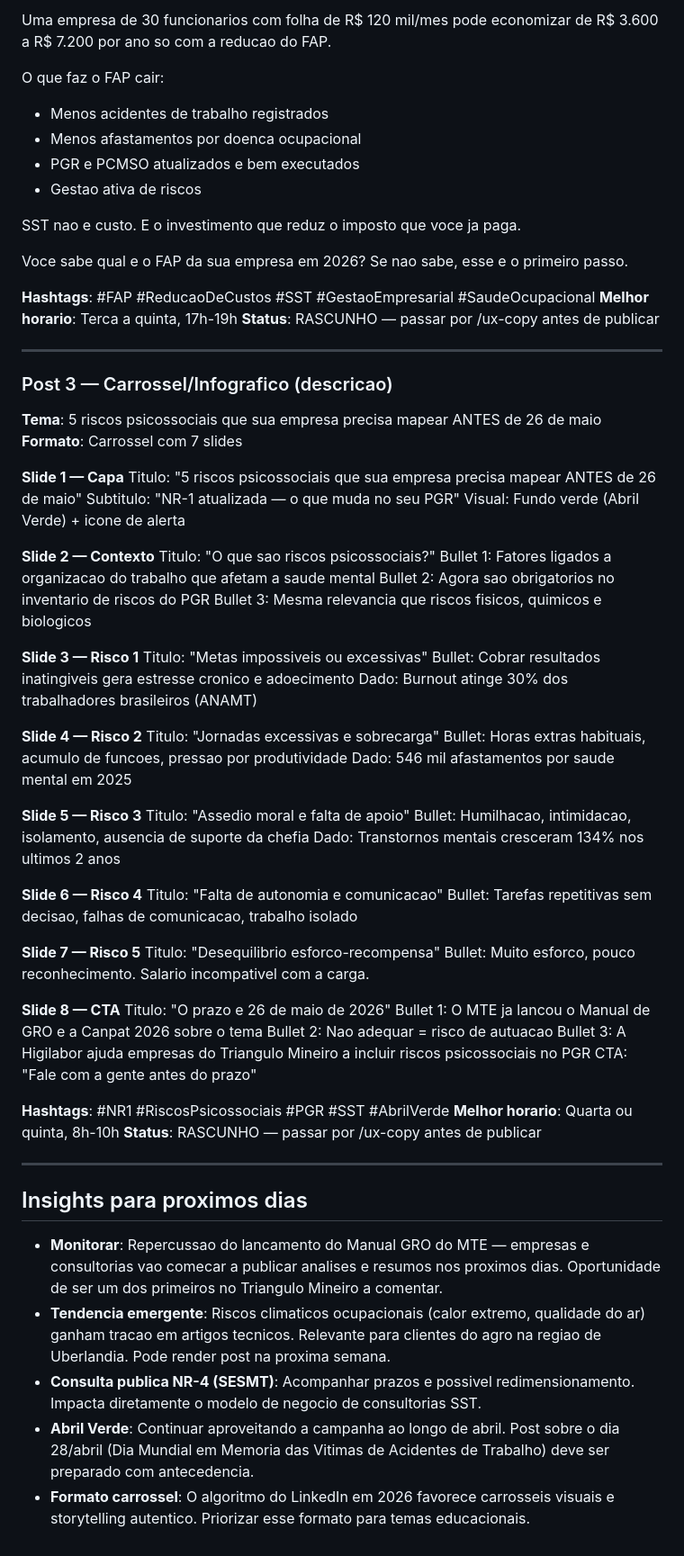
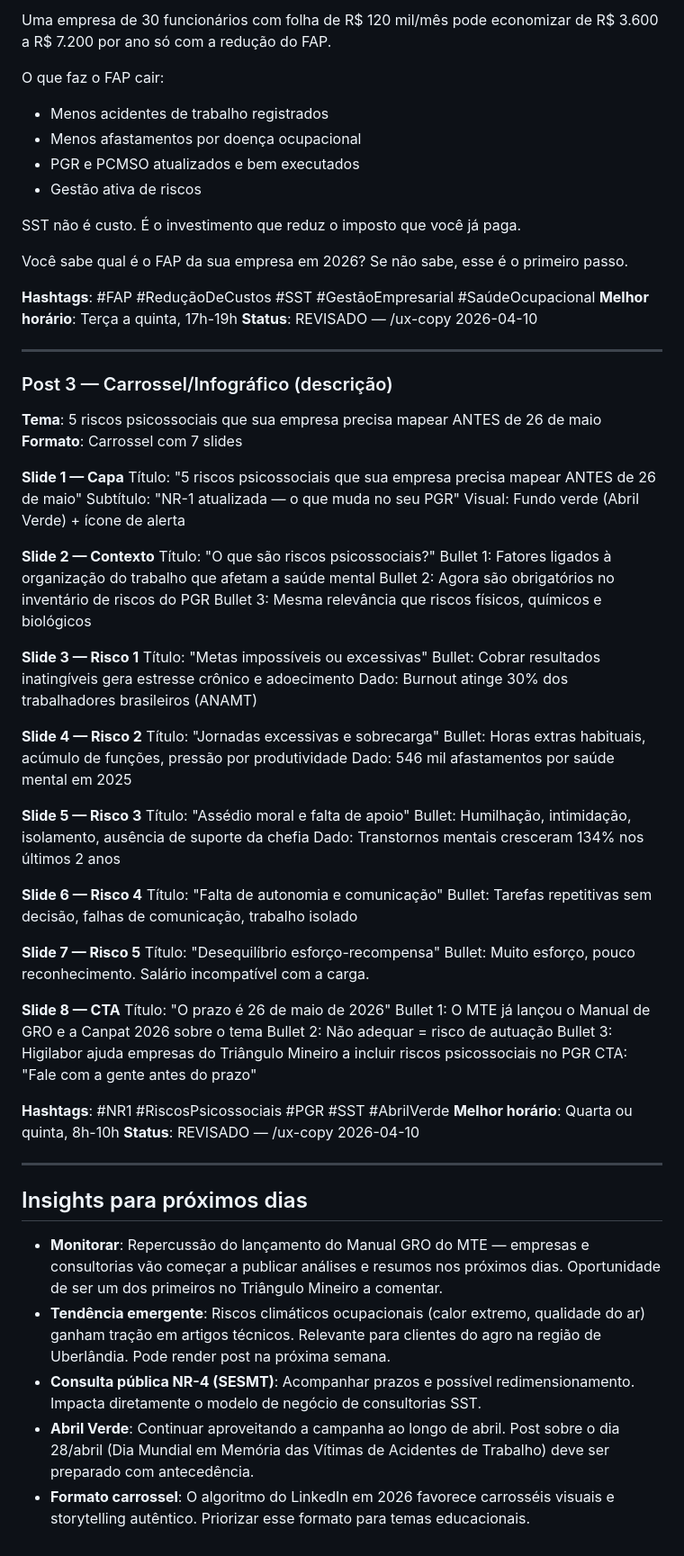
Before and after one commit to octavioadv/Playground, a Markdown page: linkedin-sst/2026-04-10_linkedin_digest.md, the part around one of its changes. Shown at 90% size. Rendered like a GitHub page.

```diff
--- a/linkedin-sst/2026-04-10_linkedin_digest.md
+++ b/linkedin-sst/2026-04-10_linkedin_digest.md
@@ -100,76 +100,76 @@ Nao. Qualquer empresa com CNPJ e funcionarios tem FAP. E a economia e proporcion
 
-Uma empresa de 30 funcionarios com folha de R$ 120 mil/mes pode economizar de R$ 3.600 a R$ 7.200 por ano so com a reducao do FAP.
+Uma empresa de 30 funcionários com folha de R$ 120 mil/mês pode economizar de R$ 3.600 a R$ 7.200 por ano só com a redução do FAP.
 
 O que faz o FAP cair:
 - Menos acidentes de trabalho registrados
-- Menos afastamentos por doenca ocupacional
+- Menos afastamentos por doença ocupacional
 - PGR e PCMSO atualizados e bem executados
-- Gestao ativa de riscos
+- Gestão ativa de riscos
 
-SST nao e custo. E o investimento que reduz o imposto que voce ja paga.
+SST não é custo. É o investimento que reduz o imposto que você já paga.
 
-Voce sabe qual e o FAP da sua empresa em 2026? Se nao sabe, esse e o primeiro passo.
+Você sabe qual é o FAP da sua empresa em 2026? Se não sabe, esse é o primeiro passo.
 
-**Hashtags**: #FAP #ReducaoDeCustos #SST #GestaoEmpresarial #SaudeOcupacional
-**Melhor horario**: Terca a quinta, 17h-19h
-**Status**: RASCUNHO — passar por /ux-copy antes de publicar
+**Hashtags**: #FAP #ReduçãoDeCustos #SST #GestãoEmpresarial #SaúdeOcupacional
+**Melhor horário**: Terça a quinta, 17h-19h
+**Status**: REVISADO — /ux-copy 2026-04-10
 
 ---
 
-### Post 3 — Carrossel/Infografico (descricao)
+### Post 3 — Carrossel/Infográfico (descrição)
 **Tema**: 5 riscos psicossociais que sua empresa precisa mapear ANTES de 26 de maio
 **Formato**: Carrossel com 7 slides
 
 **Slide 1 — Capa**
-Titulo: "5 riscos psicossociais que sua empresa precisa mapear ANTES de 26 de maio"
-Subtitulo: "NR-1 atualizada — o que muda no seu PGR"
-Visual: Fundo verde (Abril Verde) + icone de alerta
+Título: "5 riscos psicossociais que sua empresa precisa mapear ANTES de 26 de maio"
+Subtítulo: "NR-1 atualizada — o que muda no seu PGR"
+Visual: Fundo verde (Abril Verde) + ícone de alerta
 
 **Slide 2 — Contexto**
-Titulo: "O que sao riscos psicossociais?"
-Bullet 1: Fatores ligados a organizacao do trabalho que afetam a saude mental
-Bullet 2: Agora sao obrigatorios no inventario de riscos do PGR
-Bullet 3: Mesma relevancia que riscos fisicos, quimicos e biologicos
+Título: "O que são riscos psicossociais?"
+Bullet 1: Fatores ligados à organização do trabalho que afetam a saúde mental
+Bullet 2: Agora são obrigatórios no inventário de riscos do PGR
+Bullet 3: Mesma relevância que riscos físicos, químicos e biológicos
 
 **Slide 3 — Risco 1**
-Titulo: "Metas impossiveis ou excessivas"
-Bullet: Cobrar resultados inatingiveis gera estresse cronico e adoecimento
+Título: "Metas impossíveis ou excessivas"
+Bullet: Cobrar resultados inatingíveis gera estresse crônico e adoecimento
 Dado: Burnout atinge 30% dos trabalhadores brasileiros (ANAMT)
 
 **Slide 4 — Risco 2**
-Titulo: "Jornadas excessivas e sobrecarga"
-Bullet: Horas extras habituais, acumulo de funcoes, pressao por produtividade
-Dado: 546 mil afastamentos por saude mental em 2025
+Título: "Jornadas excessivas e sobrecarga"
+Bullet: Horas extras habituais, acúmulo de funções, pressão por produtividade
+Dado: 546 mil afastamentos por saúde mental em 2025
 
 **Slide 5 — Risco 3**
-Titulo: "Assedio moral e falta de apoio"
-Bullet: Humilhacao, intimidacao, isolamento, ausencia de suporte da chefia
-Dado: Transtornos mentais cresceram 134% nos ultimos 2 anos
+Título: "Assédio moral e falta de apoio"
+Bullet: Humilhação, intimidação, isolamento, ausência de suporte da chefia
+Dado: Transtornos mentais cresceram 134% nos últimos 2 anos
 
 **Slide 6 — Risco 4**
-Titulo: "Falta de autonomia e comunicacao"
-Bullet: Tarefas repetitivas sem decisao, falhas de comunicacao, trabalho isolado
+Título: "Falta de autonomia e comunicação"
+Bullet: Tarefas repetitivas sem decisão, falhas de comunicação, trabalho isolado
 
 **Slide 7 — Risco 5**
-Titulo: "Desequilibrio esforco-recompensa"
-Bullet: Muito esforco, pouco reconhecimento. Salario incompativel com a carga.
+Título: "Desequilíbrio esforço-recompensa"
+Bullet: Muito esforço, pouco reconhecimento. Salário incompatível com a carga.
 
 **Slide 8 — CTA**
-Titulo: "O prazo e 26 de maio de 2026"
-Bullet 1: O MTE ja lancou o Manual de GRO e a Canpat 2026 sobre o tema
-Bullet 2: Nao adequar = risco de autuacao
-Bullet 3: A Higilabor ajuda empresas do Triangulo Mineiro a incluir riscos psicossociais no PGR
+Título: "O prazo é 26 de maio de 2026"
+Bullet 1: O MTE já lançou o Manual de GRO e a Canpat 2026 sobre o tema
+Bullet 2: Não adequar = risco de autuação
+Bullet 3: Higilabor ajuda empresas do Triângulo Mineiro a incluir riscos psicossociais no PGR
 CTA: "Fale com a gente antes do prazo"
 
 **Hashtags**: #NR1 #RiscosPsicossociais #PGR #SST #AbrilVerde
-**Melhor horario**: Quarta ou quinta, 8h-10h
-**Status**: RASCUNHO — passar por /ux-copy antes de publicar
+**Melhor horário**: Quarta ou quinta, 8h-10h
+**Status**: REVISADO — /ux-copy 2026-04-10
 
 ---
 
-## Insights para proximos dias
-- **Monitorar**: Repercussao do lancamento do Manual GRO do MTE — empresas e consultorias vao comecar a publicar analises e resumos nos proximos dias. Oportunidade de ser um dos primeiros no Triangulo Mineiro a comentar.
-- **Tendencia emergente**: Riscos climaticos ocupacionais (calor extremo, qualidade do ar) ganham tracao em artigos tecnicos. Relevante para clientes do agro na regiao de Uberlandia. Pode render post na proxima semana.
-- **Consulta publica NR-4 (SESMT)**: Acompanhar prazos e possivel redimensionamento. Impacta diretamente o modelo de negocio de consultorias SST.
-- **Abril Verde**: Continuar aproveitando a campanha ao longo de abril. Post sobre o dia 28/abril (Dia Mundial em Memoria das Vitimas de Acidentes de Trabalho) deve ser preparado com antecedencia.
-- **Formato carrossel**: O algoritmo do LinkedIn em 2026 favorece carrosseis visuais e storytelling autentico. Priorizar esse formato para temas educacionais.
+## Insights para próximos dias
+- **Monitorar**: Repercussão do lançamento do Manual GRO do MTE — empresas e consultorias vão começar a publicar análises e resumos nos próximos dias. Oportunidade de ser um dos primeiros no Triângulo Mineiro a comentar.
+- **Tendência emergente**: Riscos climáticos ocupacionais (calor extremo, qualidade do ar) ganham tração em artigos técnicos. Relevante para clientes do agro na região de Uberlândia. Pode render post na próxima semana.
+- **Consulta pública NR-4 (SESMT)**: Acompanhar prazos e possível redimensionamento. Impacta diretamente o modelo de negócio de consultorias SST.
+- **Abril Verde**: Continuar aproveitando a campanha ao longo de abril. Post sobre o dia 28/abril (Dia Mundial em Memória das Vítimas de Acidentes de Trabalho) deve ser preparado com antecedência.
+- **Formato carrossel**: O algoritmo do LinkedIn em 2026 favorece carrosséis visuais e storytelling autêntico. Priorizar esse formato para temas educacionais.
```
Also changed, not shown: other parts of linkedin-sst/2026-04-10_linkedin_digest.md (+51 -51 lines), seo_higilabor/blog_posts/2026-04-10_ibia_concorrentes-sst.md (+5 -5 lines).
